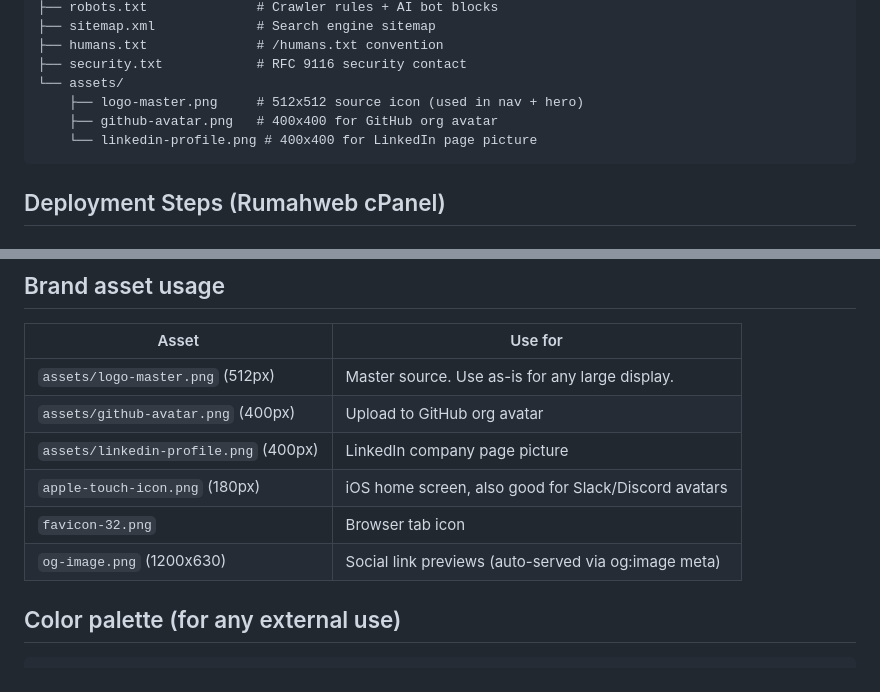
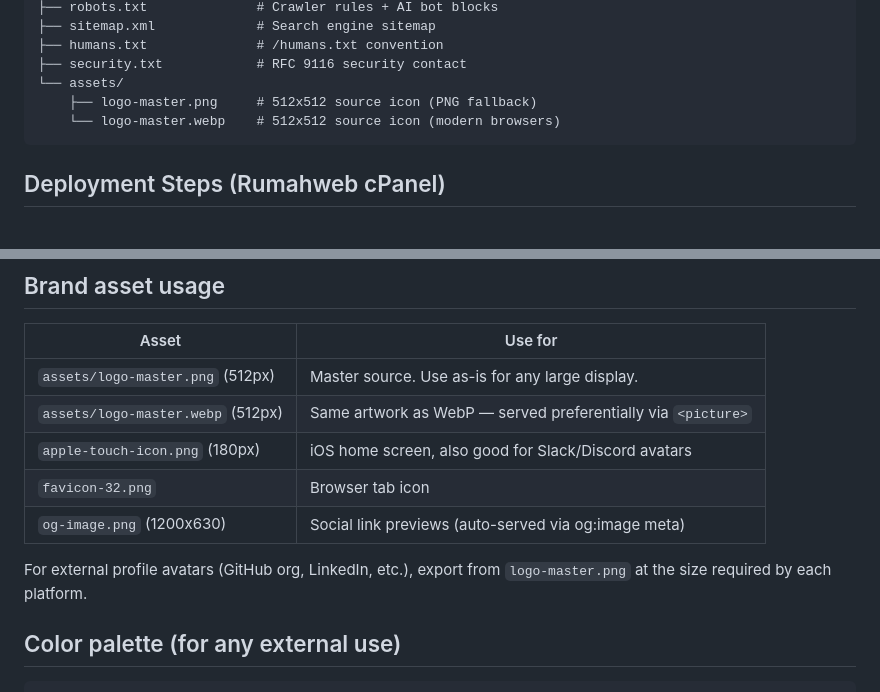
Before and after one commit to mixeddrivelab/mixeddrivelab-website, a Markdown page: DEPLOY.md, 2 parts joined by grey strips. GitHub-like rendering.

````diff
--- a/DEPLOY.md
+++ b/DEPLOY.md
@@ -17,9 +17,8 @@ public_html/
 ├── humans.txt              # /humans.txt convention
 ├── security.txt            # RFC 9116 security contact
 └── assets/
-    ├── logo-master.png     # 512x512 source icon (used in nav + hero)
-    ├── github-avatar.png   # 400x400 for GitHub org avatar
-    └── linkedin-profile.png # 400x400 for LinkedIn page picture
+    ├── logo-master.png     # 512x512 source icon (PNG fallback)
+    └── logo-master.webp    # 512x512 source icon (modern browsers)
 ```
 
 ## Deployment Steps (Rumahweb cPanel)
@@ -79,11 +78,12 @@ public_html/
 | Asset | Use for |
 |---|---|
 | `assets/logo-master.png` (512px) | Master source. Use as-is for any large display. |
-| `assets/github-avatar.png` (400px) | Upload to GitHub org avatar |
-| `assets/linkedin-profile.png` (400px) | LinkedIn company page picture |
+| `assets/logo-master.webp` (512px) | Same artwork as WebP — served preferentially via `<picture>` |
 | `apple-touch-icon.png` (180px) | iOS home screen, also good for Slack/Discord avatars |
 | `favicon-32.png` | Browser tab icon |
 | `og-image.png` (1200x630) | Social link previews (auto-served via og:image meta) |
+
+For external profile avatars (GitHub org, LinkedIn, etc.), export from `logo-master.png` at the size required by each platform.
 
 ## Color palette (for any external use)
 
````
Also changed, not shown: README.md (added, +58 -0 lines).
